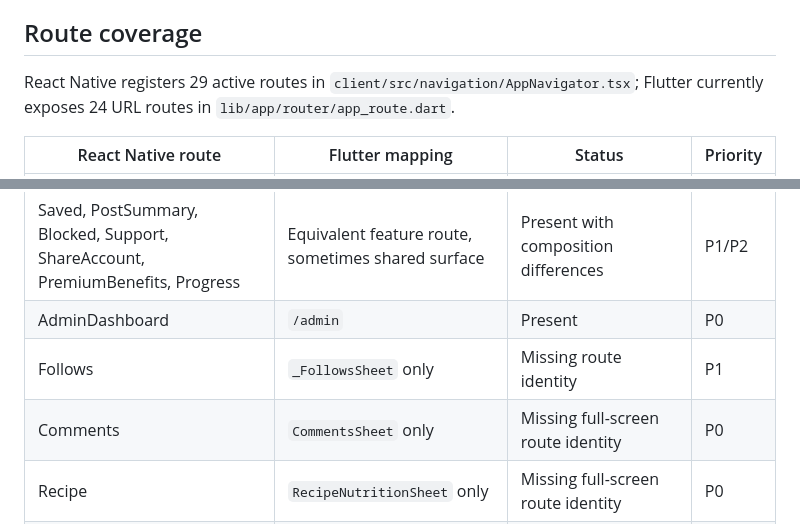
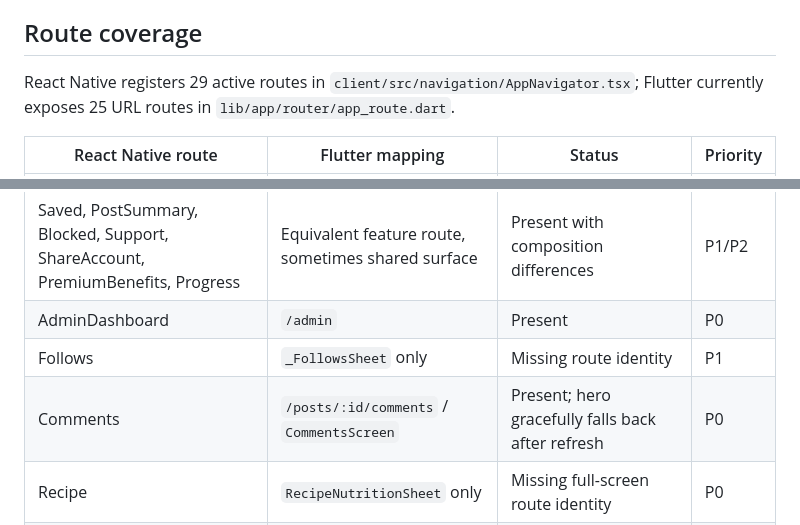
Before and after one commit to ngocthanhhx7/Daily_Meal_flutter_app, a Markdown page: docs/PARITY_AUDIT.md, 2 parts joined by grey strips. Rendered like a GitHub page.

Commit message:
docs: update comments route parity

```diff
--- a/docs/PARITY_AUDIT.md
+++ b/docs/PARITY_AUDIT.md
@@ -4,7 +4,7 @@ Updated: 2026-07-12. Authorities, in order: production React Native source, prod
 
 ## Route coverage
 
-React Native registers 29 active routes in `client/src/navigation/AppNavigator.tsx`; Flutter currently exposes 24 URL routes in `lib/app/router/app_route.dart`.
+React Native registers 29 active routes in `client/src/navigation/AppNavigator.tsx`; Flutter currently exposes 25 URL routes in `lib/app/router/app_route.dart`.
 
 | React Native route | Flutter mapping | Status | Priority |
 |---|---|---|---|
@@ -13,7 +13,7 @@ React Native registers 29 active routes in `client/src/navigation/AppNavigator.t
 | Saved, PostSummary, Blocked, Support, ShareAccount, PremiumBenefits, Progress | Equivalent feature route, sometimes shared surface | Present with composition differences | P1/P2 |
 | AdminDashboard | `/admin` | Present | P0 |
 | Follows | `_FollowsSheet` only | Missing route identity | P1 |
-| Comments | `CommentsSheet` only | Missing full-screen route identity | P0 |
+| Comments | `/posts/:id/comments` / `CommentsScreen` | Present; hero gracefully falls back after refresh | P0 |
 | Recipe | `RecipeNutritionSheet` only | Missing full-screen route identity | P0 |
 | AdminUsers | Local Admin destination only | Missing Web URL/back/refresh state | P0 |
 | AdminUserDetail | Dialog only | Missing responsive detail route | P0 |
```
